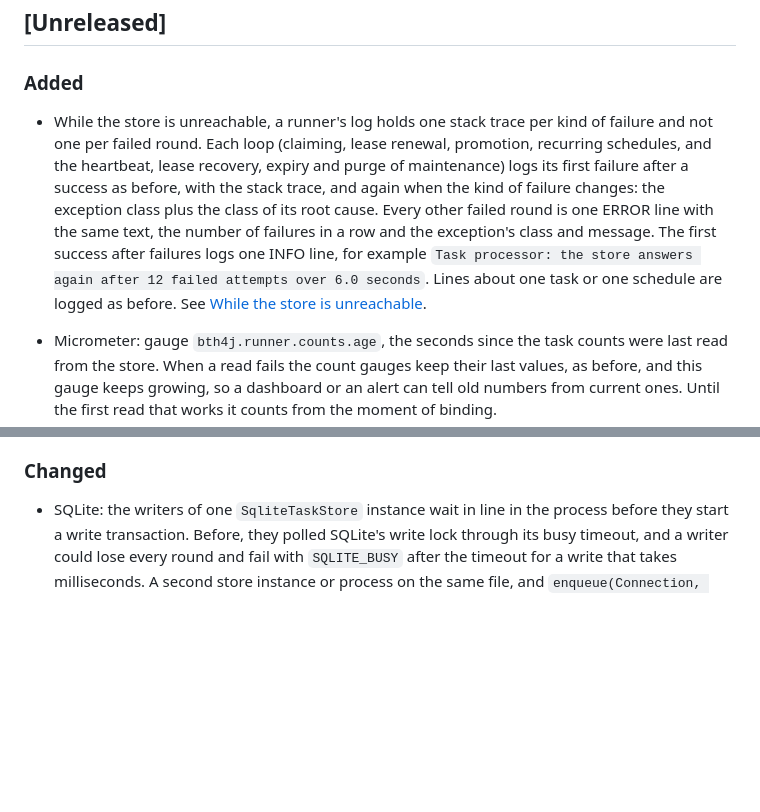
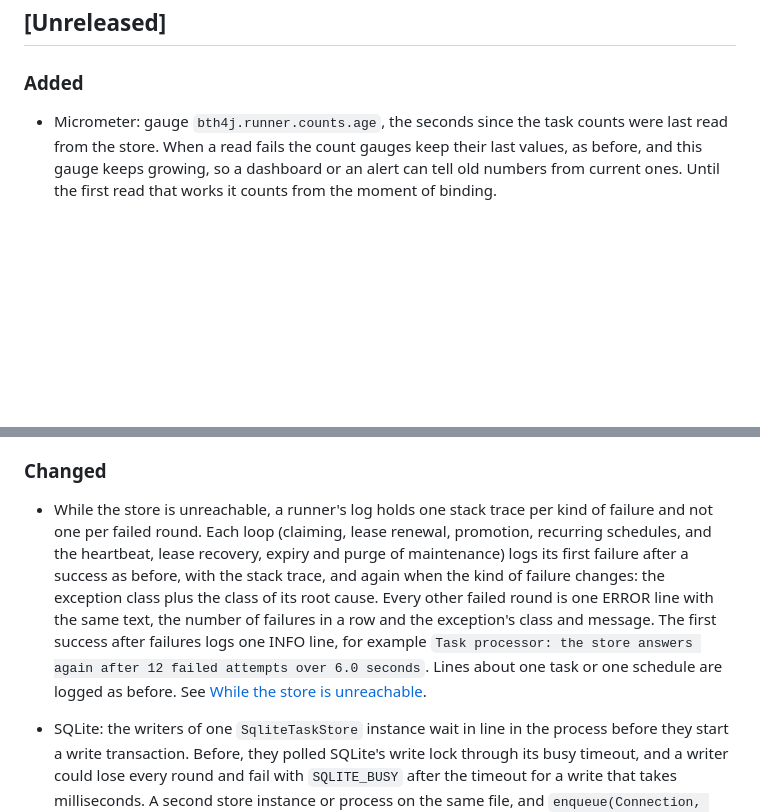
Before and after one commit to BonfireTrunk/bth4j, a Markdown page: CHANGELOG.md, 2 parts joined by grey strips. Rendered like a GitHub page; blank space fills up the shorter version.

Commit message:
Move the outage logging line to the changed section of the changelog

```diff
--- a/CHANGELOG.md
+++ b/CHANGELOG.md
@@ -9,7 +9,6 @@ and this project adheres to [Semantic Versioning](https://semver.org/spec/v2.0.0
 
 ### Added
 
-- While the store is unreachable, a runner's log holds one stack trace per kind of failure and not one per failed round. Each loop (claiming, lease renewal, promotion, recurring schedules, and the heartbeat, lease recovery, expiry and purge of maintenance) logs its first failure after a success as before, with the stack trace, and again when the kind of failure changes: the exception class plus the class of its root cause. Every other failed round is one ERROR line with the same text, the number of failures in a row and the exception's class and message. The first success after failures logs one INFO line, for example `Task processor: the store answers again after 12 failed attempts over 6.0 seconds`. Lines about one task or one schedule are logged as before. See [While the store is unreachable](docs/monitoring.md#while-the-store-is-unreachable).
 - Micrometer: gauge `bth4j.runner.counts.age`, the seconds since the task counts were last read from the store. When a read fails the count gauges keep their last values, as before, and this gauge keeps growing, so a dashboard or an alert can tell old numbers from current ones. Until the first read that works it counts from the moment of binding.
 - Admin HTTP: `AdminHttpServer.Builder.addTrustedProxy(...)` names a reverse proxy in front of the server, as an address or a range such as `10.0.0.0/8`. For a request from one of them the login throttle counts by the last address in `X-Forwarded-For` that is not a trusted proxy. Without the setting the header is ignored, as before, and the server logs one warning when a login carries it.
 
@@ -18,6 +17,7 @@ and this project adheres to [Semantic Versioning](https://semver.org/spec/v2.0.0
 
 ### Changed
 
+- While the store is unreachable, a runner's log holds one stack trace per kind of failure and not one per failed round. Each loop (claiming, lease renewal, promotion, recurring schedules, and the heartbeat, lease recovery, expiry and purge of maintenance) logs its first failure after a success as before, with the stack trace, and again when the kind of failure changes: the exception class plus the class of its root cause. Every other failed round is one ERROR line with the same text, the number of failures in a row and the exception's class and message. The first success after failures logs one INFO line, for example `Task processor: the store answers again after 12 failed attempts over 6.0 seconds`. Lines about one task or one schedule are logged as before. See [While the store is unreachable](docs/monitoring.md#while-the-store-is-unreachable).
 - SQLite: the writers of one `SqliteTaskStore` instance wait in line in the process before they start a write transaction. Before, they polled SQLite's write lock through its busy timeout, and a writer could lose every round and fail with `SQLITE_BUSY` after the timeout for a write that takes milliseconds. A second store instance or process on the same file, and `enqueue(Connection, TaskRecord)`, still wait by the busy timeout.
 - Breaking: every store is made by a builder, and the public constructors are gone. A setting can be added to a builder later without another constructor.
 
```
